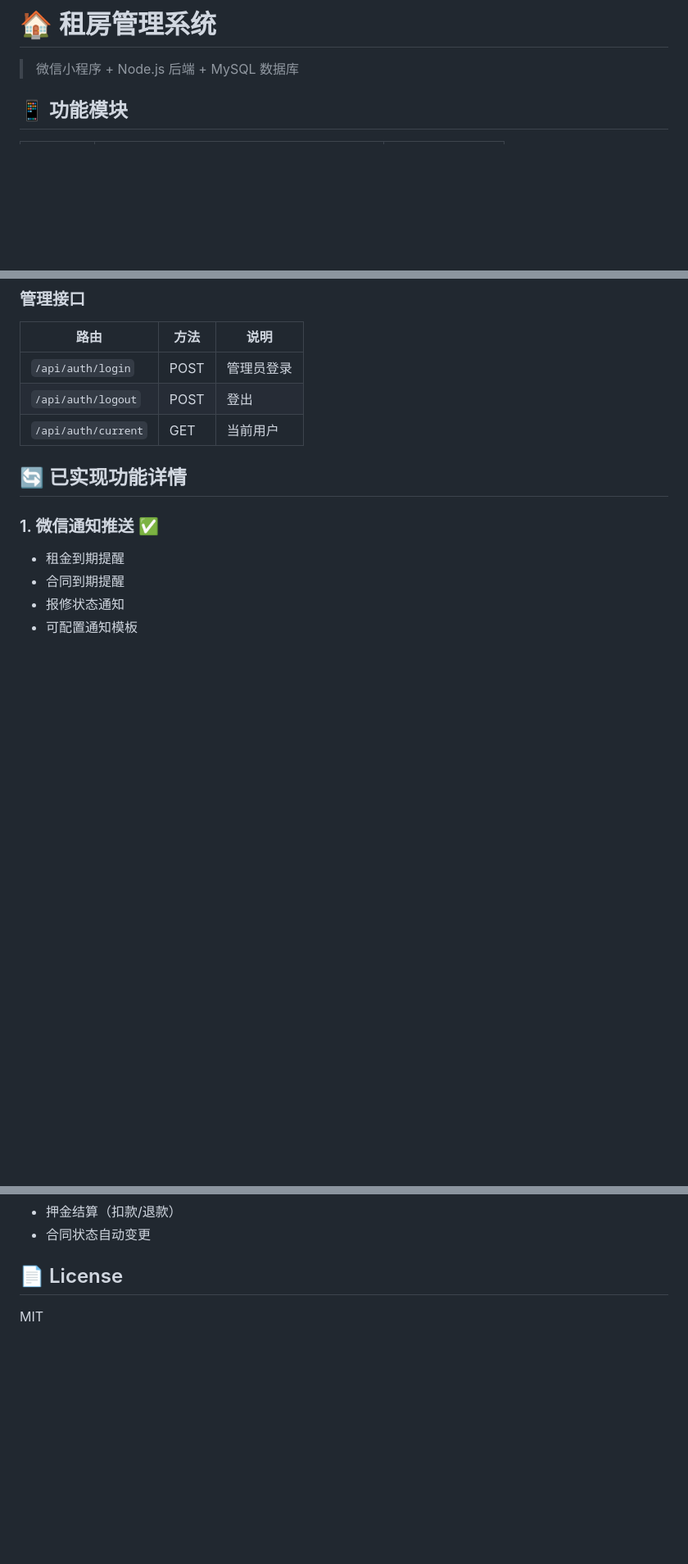
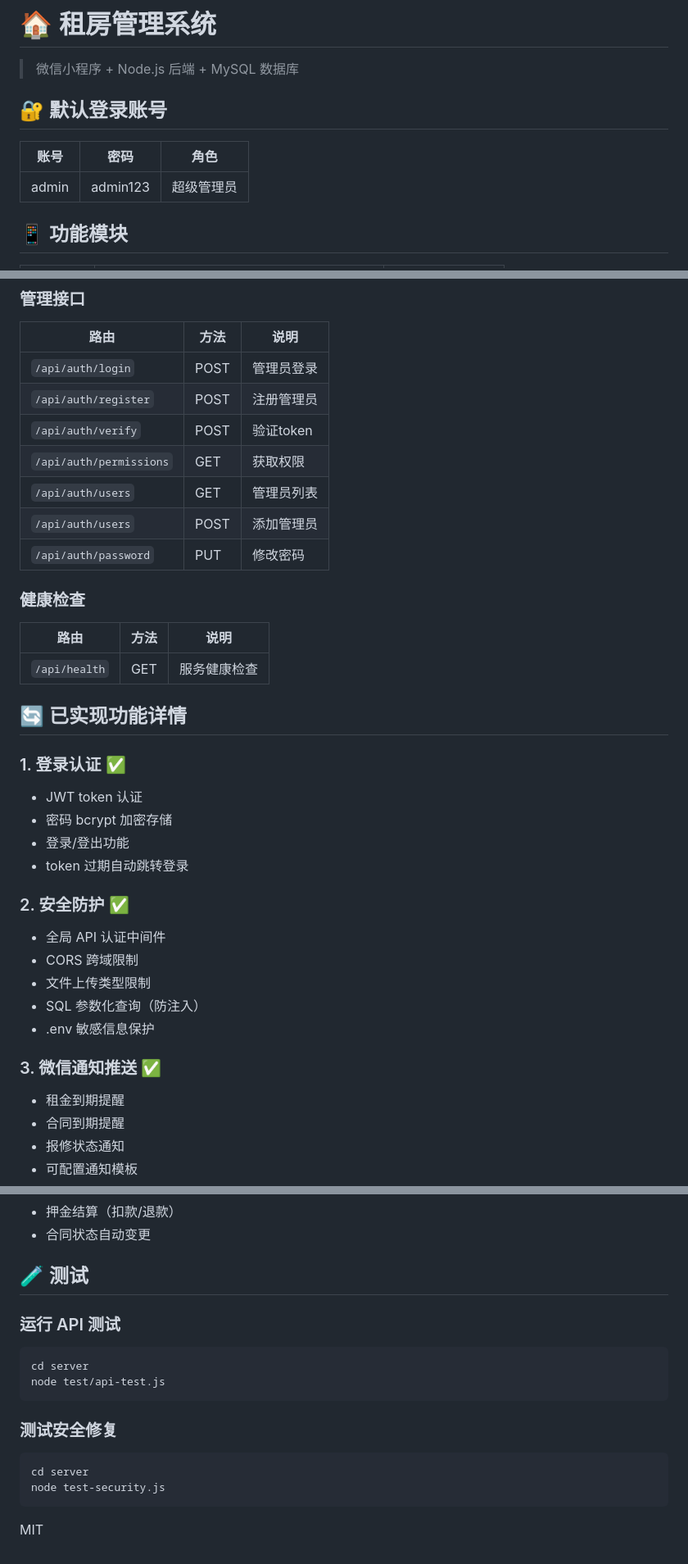
Before and after one commit to cs54534611/rental-manager, a Markdown page: README.md, 3 parts joined by grey strips. Shown at 82% size. Drawn GitHub-style; blank space fills up the shorter version.

Commit message:
Update README: add login info, security features, API docs

````diff
--- a/README.md
+++ b/README.md
@@ -1,6 +1,12 @@
 # 🏠 租房管理系统
 
 > 微信小程序 + Node.js 后端 + MySQL 数据库
+
+## 🔐 默认登录账号
+
+| 账号 | 密码 | 角色 |
+|------|------|------|
+| admin | admin123 | 超级管理员 |
 
 ## 📱 功能模块
 
@@ -139,12 +145,34 @@ rental-manager/
 | 路由 | 方法 | 说明 |
 |------|------|------|
 | `/api/auth/login` | POST | 管理员登录 |
-| `/api/auth/logout` | POST | 登出 |
-| `/api/auth/current` | GET | 当前用户 |
+| `/api/auth/register` | POST | 注册管理员 |
+| `/api/auth/verify` | POST | 验证token |
+| `/api/auth/permissions` | GET | 获取权限 |
+| `/api/auth/users` | GET | 管理员列表 |
+| `/api/auth/users` | POST | 添加管理员 |
+| `/api/auth/password` | PUT | 修改密码 |
+
+### 健康检查
+| 路由 | 方法 | 说明 |
+|------|------|------|
+| `/api/health` | GET | 服务健康检查 |
 
 ## 🔄 已实现功能详情
 
-### 1. 微信通知推送 ✅
+### 1. 登录认证 ✅
+- JWT token 认证
+- 密码 bcrypt 加密存储
+- 登录/登出功能
+- token 过期自动跳转登录
+
+### 2. 安全防护 ✅
+- 全局 API 认证中间件
+- CORS 跨域限制
+- 文件上传类型限制
+- SQL 参数化查询（防注入）
+- .env 敏感信息保护
+
+### 3. 微信通知推送 ✅
 - 租金到期提醒
 - 合同到期提醒
 - 报修状态通知
@@ -191,6 +219,18 @@ rental-manager/
 - 押金结算（扣款/退款）
 - 合同状态自动变更
 
-## 📄 License
+## 🧪 测试
+
+### 运行 API 测试
+```bash
+cd server
+node test/api-test.js
+```
+
+### 测试安全修复
+```bash
+cd server
+node test-security.js
+```
 
 MIT
````
